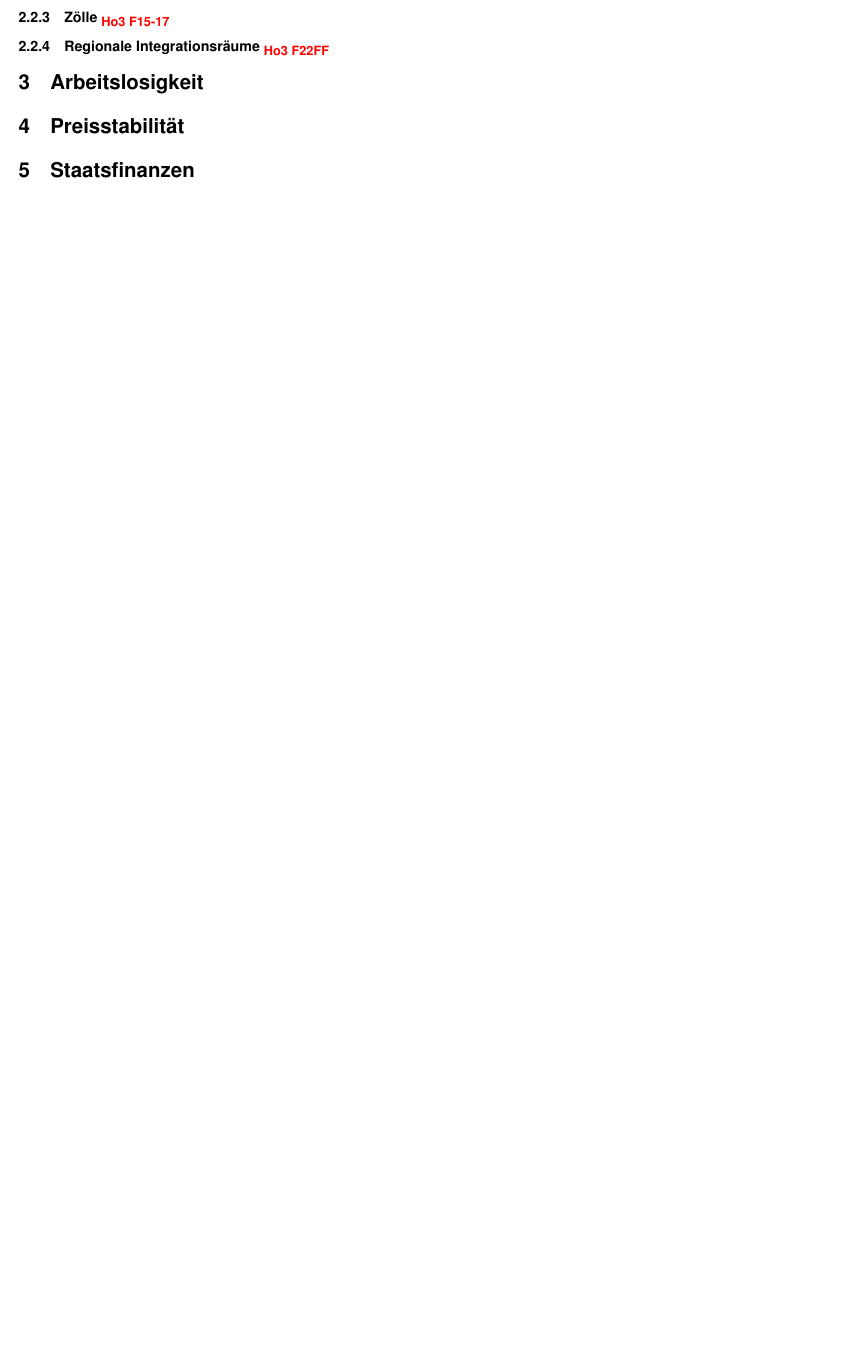
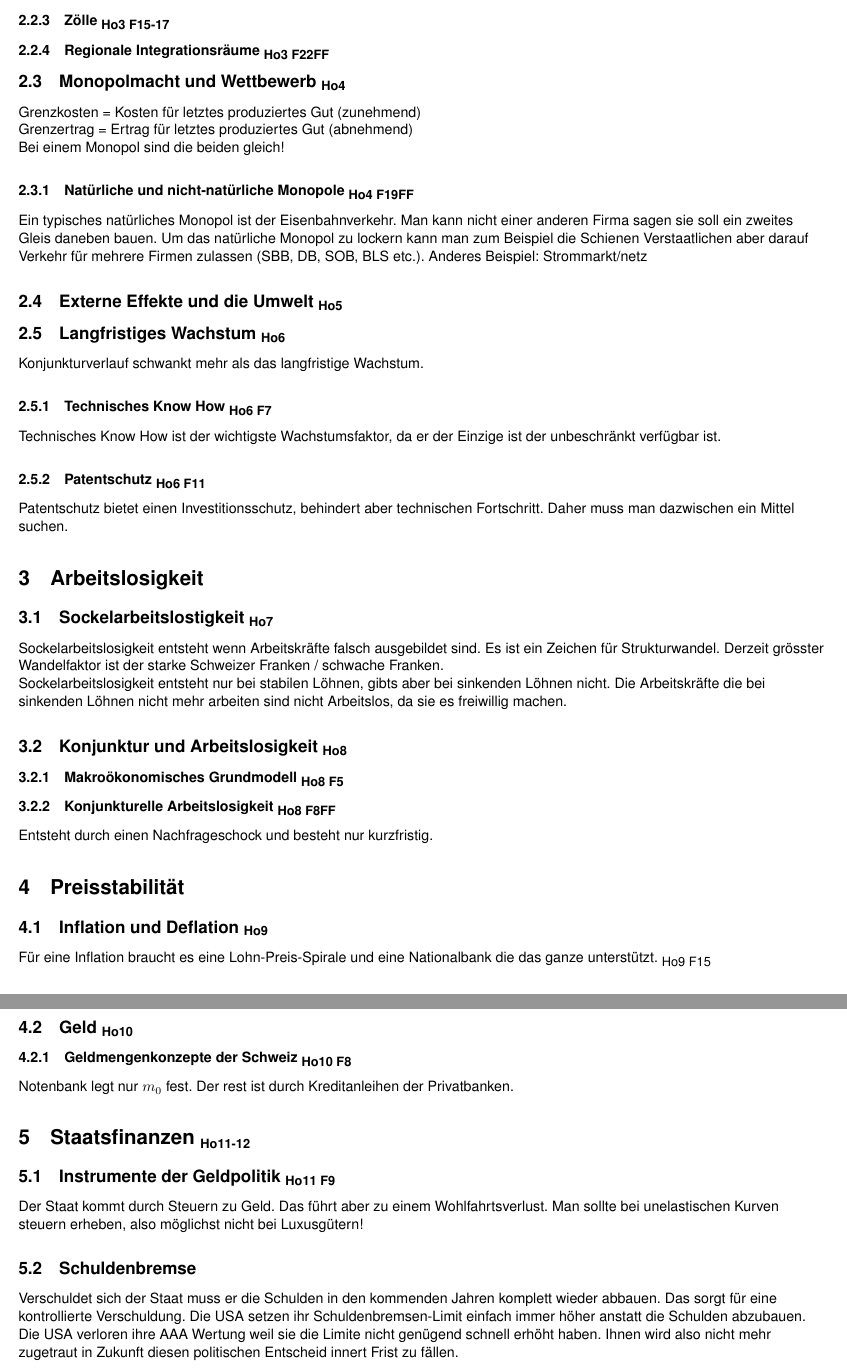
Before and after one commit to HSR-Stud/VWL, a LaTeX document (vwl.tex, which reads sections/arbeitslosigkeit.tex, sections/header.tex, sections/preisstabilitaet.tex): part of page 2 of 2 before the commit and two parts of pages 2 and 3 of 3 after it, the two joined at a grey line, cut so that both start at the same text, the shorter picture padded with empty space. Compiled offline with pdfLaTeX; the source files are stored in an older character set and shown here as Unicode.

Commit message:
Fertig. Irgendwas mit dem SVN ist komisch, aber jetzt ist für mich mal Feierabend.

```diff
--- a/sections/arbeitslosigkeit.tex
+++ b/sections/arbeitslosigkeit.tex
@@ -1 +1,12 @@
 \section{Arbeitslosigkeit}
+\subsection{Sockelarbeitslostigkeit \ho{Ho7}}
+  Sockelarbeitslosigkeit entsteht wenn Arbeitskräfte falsch ausgebildet sind. Es
+  ist ein Zeichen für Strukturwandel. Derzeit grösster Wandelfaktor ist der
+  starke Schweizer Franken / schwache Franken.\\
+  Sockelarbeitslosigkeit entsteht nur bei stabilen Löhnen, gibts aber bei
+  sinkenden Löhnen nicht. Die Arbeitskräfte die bei sinkenden Löhnen nicht mehr
+  arbeiten sind nicht Arbeitslos, da sie es freiwillig machen.
+\subsection{Konjunktur und Arbeitslosigkeit \ho{Ho8}}
+\subsubsection{Makroökonomisches Grundmodell \ho{Ho8 F5}}
+\subsubsection{Konjunkturelle Arbeitslosigkeit \ho{Ho8 F8FF}}
+  Entsteht durch einen Nachfrageschock und besteht nur kurzfristig.
--- a/sections/header.tex
+++ b/sections/header.tex
@@ -1,9 +1,10 @@
 %Angaben zum Dokument
-\newcommand*\myauthor{Gian Claudio Köppel}
-\newcommand*\mytitle{Testdokument}
-\newcommand*\mydate{21.02.2011}
+\newcommand*\myauthor{KKK K\"oppel, K\"oppel und Konsortium}
+\newcommand*\mytitle{Volkswirtschaftslehre}
+\newcommand*\mydate{\today}
 
-\newcommand{\ho}[1]{$_{\textcolor{red}{\mbox{\small{#1}}}}$}
+\newcommand{\ho}[1]{$_{{\mbox{\small{#1}}}}$}
+
 
 %Schriftgroesse, Layout, Papierformat, Gleichungen Linksbuendig
 \documentclass[10pt,twoside,a4paper,fleqn]{article}
--- a/sections/preisstabilitaet.tex
+++ b/sections/preisstabilitaet.tex
@@ -1 +1,8 @@
 \section{Preisstabilität}
+\subsection{Inflation und Deflation \ho{Ho9}}
+  Für eine Inflation braucht es eine Lohn-Preis-Spirale und eine Nationalbank
+  die das ganze unterstützt. \ho{Ho9 F15}
+\subsection{Geld \ho{Ho10}}
+\subsubsection{Geldmengenkonzepte der Schweiz \ho{Ho10 F8}}
+  Notenbank legt nur $m_0$ fest. Der rest ist durch Kreditanleihen der
+  Privatbanken.
--- a/sections/staatsfinanzen.tex
+++ b/sections/staatsfinanzen.tex
@@ -1 +1,13 @@
-\section{Staatsfinanzen}
+\section{Staatsfinanzen \ho{Ho11-12}}
+\subsection{Instrumente der Geldpolitik \ho{Ho11 F9}}
+  Der Staat kommt durch Steuern zu Geld. Das führt aber zu einem
+  Wohlfahrtsverlust. Man sollte bei unelastischen Kurven steuern erheben, also
+  möglichst nicht bei Luxusgütern!
+\subsection{Schuldenbremse}
+  Verschuldet sich der Staat muss er die Schulden in den kommenden Jahren
+  komplett wieder abbauen. Das sorgt für eine kontrollierte Verschuldung. Die
+  USA setzen ihr Schuldenbremsen-Limit einfach immer höher anstatt die Schulden
+  abzubauen.\\
+  Die USA verloren ihre AAA Wertung weil sie die Limite nicht genügend schnell
+  erhöht haben. Ihnen wird also nicht mehr zugetraut in Zukunft diesen
+  politischen Entscheid innert Frist zu fällen.
--- a/sections/wohlstand.tex
+++ b/sections/wohlstand.tex
@@ -44,3 +44,25 @@ Internationale Arbeitsteilung bringt positive Wohlfahrtseffekte unabhängig
 davon, ob der Weltmarktpreis höher oder tiefer als der Heimmarktpreis ist.
 \subsubsection{Zölle \ho{Ho3 F15-17}}
 \subsubsection{Regionale Integrationsräume \ho{Ho3 F22FF}}
+
+\subsection{Monopolmacht und Wettbewerb \ho{Ho4}}
+  Grenzkosten = Kosten für letztes produziertes Gut (zunehmend)\\
+  Grenzertrag = Ertrag für letztes produziertes Gut (abnehmend)\\
+  Bei einem Monopol sind die beiden gleich!
+
+\subsubsection{Natürliche und nicht-natürliche Monopole \ho{Ho4 F19FF}}
+  Ein typisches natürliches Monopol ist der Eisenbahnverkehr. Man kann nicht
+  einer anderen Firma sagen sie soll ein zweites Gleis daneben bauen. Um das
+  natürliche Monopol zu lockern kann man zum Beispiel die Schienen
+  Verstaatlichen aber darauf Verkehr für mehrere Firmen zulassen (SBB, DB, SOB,
+  BLS etc.). Anderes Beispiel: Strommarkt/netz
+
+\subsection{Externe Effekte und die Umwelt \ho{Ho5}}
+\subsection{Langfristiges Wachstum \ho{Ho6}}
+Konjunkturverlauf schwankt mehr als das langfristige Wachstum.
+\subsubsection{Technisches Know How \ho{Ho6 F7}}
+  Technisches Know How ist der wichtigste Wachstumsfaktor, da er der Einzige ist
+  der unbeschränkt verfügbar ist.
+\subsubsection{Patentschutz \ho{Ho6 F11}}
+  Patentschutz bietet einen Investitionsschutz, behindert aber technischen
+  Fortschritt. Daher muss man dazwischen ein Mittel suchen.
```
